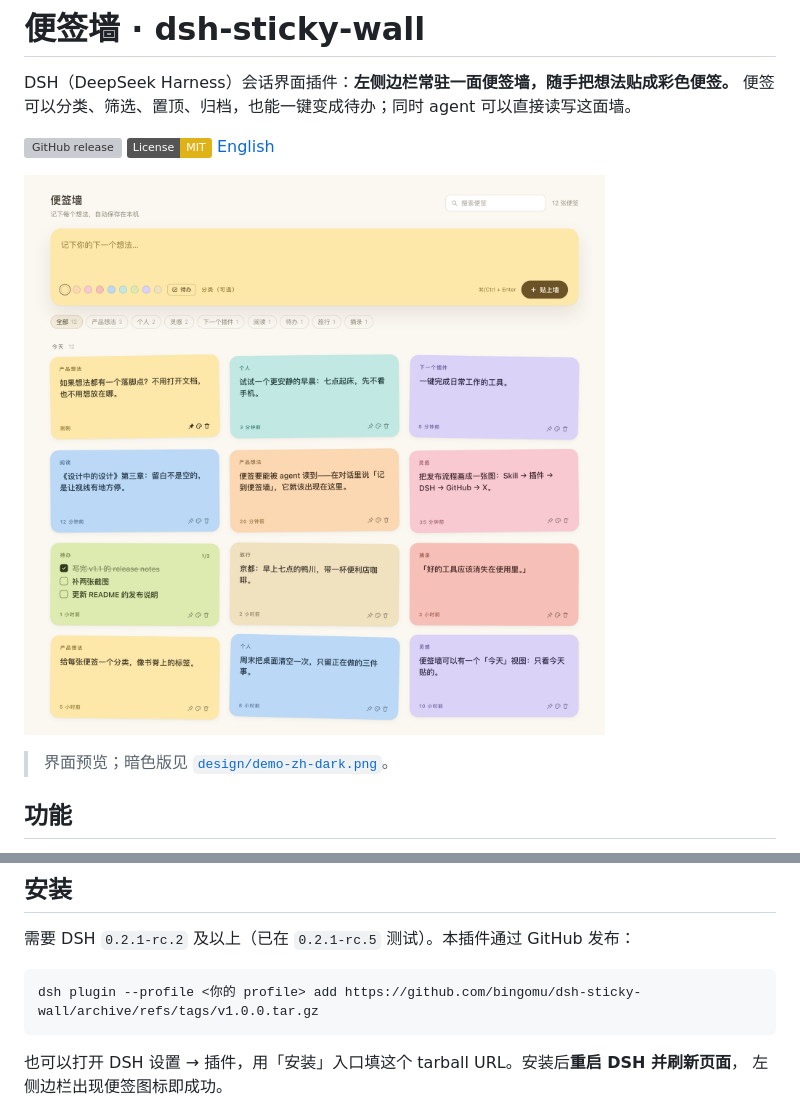
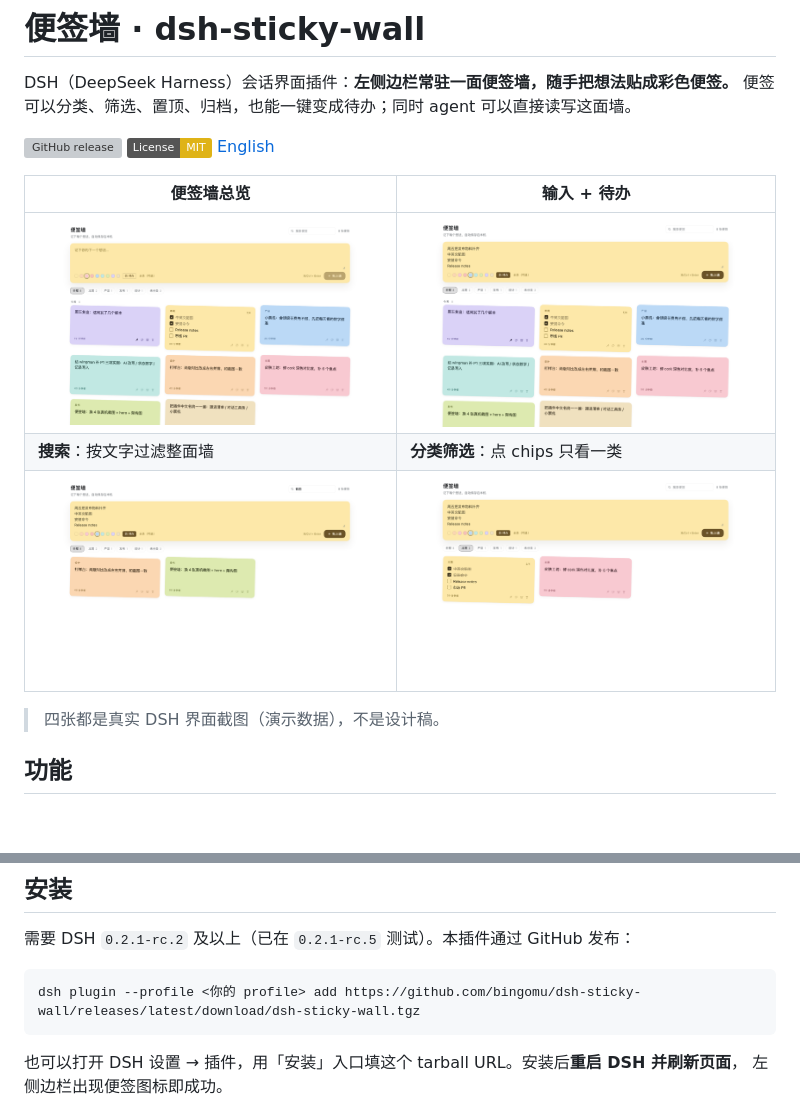
Before and after one commit to bingomu/dsh-sticky-wall, a Markdown page: README.md, 2 parts joined by grey strips. Drawn GitHub-style; pictures changed too: assets/shot-wall-composer.png (added), assets/shot-wall-filter.png (added), assets/shot-wall-overview.png (added); badges without logos; blank space fills up the shorter version; grey boxes are pictures that could not be loaded.

Commit message:
release: v1.1.1 (real GUI screenshots, install URL)

````diff
--- a/README.md
+++ b/README.md
@@ -7,9 +7,13 @@ DSH（DeepSeek Harness）会话界面插件：**左侧边栏常驻一面便签
 [![License: MIT](https://img.shields.io/badge/License-MIT-yellow.svg)](https://github.com/bingomu/dsh-sticky-wall/blob/main/LICENSE)
 [English](README.en.md)
 
-![便签墙 · 亮色](https://raw.githubusercontent.com/bingomu/dsh-sticky-wall/main/design/demo-zh-light.png)
+| 便签墙总览 | 输入 + 待办 |
+|---|---|
+| ![便签墙总览](https://raw.githubusercontent.com/bingomu/dsh-sticky-wall/main/assets/shot-wall-overview.png) | ![输入与待办](https://raw.githubusercontent.com/bingomu/dsh-sticky-wall/main/assets/shot-wall-composer.png) |
+| **搜索**：按文字过滤整面墙 | **分类筛选**：点 chips 只看一类 |
+| ![搜索](https://raw.githubusercontent.com/bingomu/dsh-sticky-wall/main/assets/shot-wall-search.png) | ![分类筛选](https://raw.githubusercontent.com/bingomu/dsh-sticky-wall/main/assets/shot-wall-filter.png) |
 
-> 界面预览；暗色版见 [`design/demo-zh-dark.png`](https://github.com/bingomu/dsh-sticky-wall/blob/main/design/demo-zh-dark.png)。
+> 四张都是真实 DSH 界面截图（演示数据），不是设计稿。
 
 ## 功能
 
@@ -31,7 +35,7 @@ DSH（DeepSeek Harness）会话界面插件：**左侧边栏常驻一面便签
 需要 DSH `0.2.1-rc.2` 及以上（已在 `0.2.1-rc.5` 测试）。本插件通过 GitHub 发布：
 
 ```bash
-dsh plugin --profile <你的 profile> add https://github.com/bingomu/dsh-sticky-wall/archive/refs/tags/v1.0.0.tar.gz
+dsh plugin --profile <你的 profile> add https://github.com/bingomu/dsh-sticky-wall/releases/latest/download/dsh-sticky-wall.tgz
 ```
 
 也可以打开 DSH 设置 → 插件，用「安装」入口填这个 tarball URL。安装后**重启 DSH 并刷新页面**，
````
Also changed, not shown: CHANGELOG.md (+6 -0 lines), README.en.md (+7 -3 lines), 2 other files.
